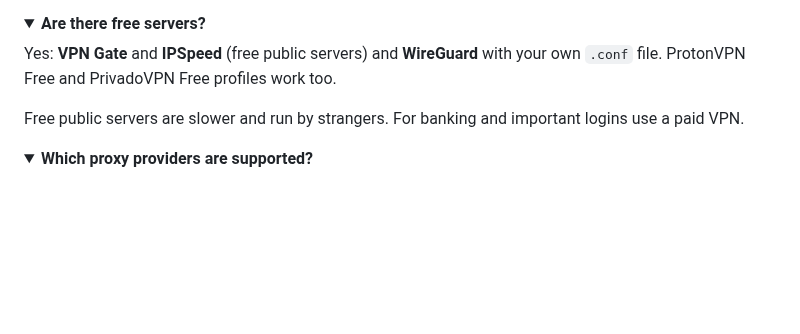
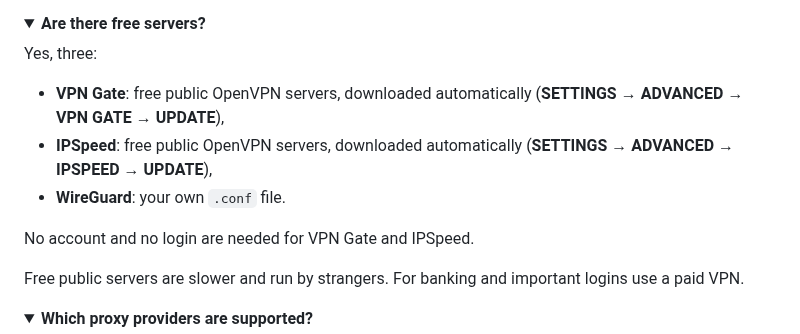
Before and after one commit to MRGREGOR85/GhostVPN, a Markdown page: docs/FAQ.md, the part around the change. Drawn GitHub-style; folded sections open; blank space fills up the shorter version.

Commit message:
Free VPN list: VPN Gate, IPSpeed, WireGuard

```diff
--- a/docs/FAQ.md
+++ b/docs/FAQ.md
@@ -19,7 +19,12 @@ NordVPN, ProtonVPN, ExpressVPN, PrivadoVPN, Surfshark, AirVPN, CyberGhost, PIA V
 <details>
 <summary><b>Are there free servers?</b></summary>
 
-Yes: **VPN Gate** and **IPSpeed** (free public servers) and **WireGuard** with your own `.conf` file. ProtonVPN Free and PrivadoVPN Free profiles work too.
+Yes, three:
+- **VPN Gate**: free public OpenVPN servers, downloaded automatically (**SETTINGS → ADVANCED → VPN GATE → UPDATE**),
+- **IPSpeed**: free public OpenVPN servers, downloaded automatically (**SETTINGS → ADVANCED → IPSPEED → UPDATE**),
+- **WireGuard**: your own `.conf` file.
+
+No account and no login are needed for VPN Gate and IPSpeed.
 
 Free public servers are slower and run by strangers. For banking and important logins use a paid VPN.
 </details>
```
